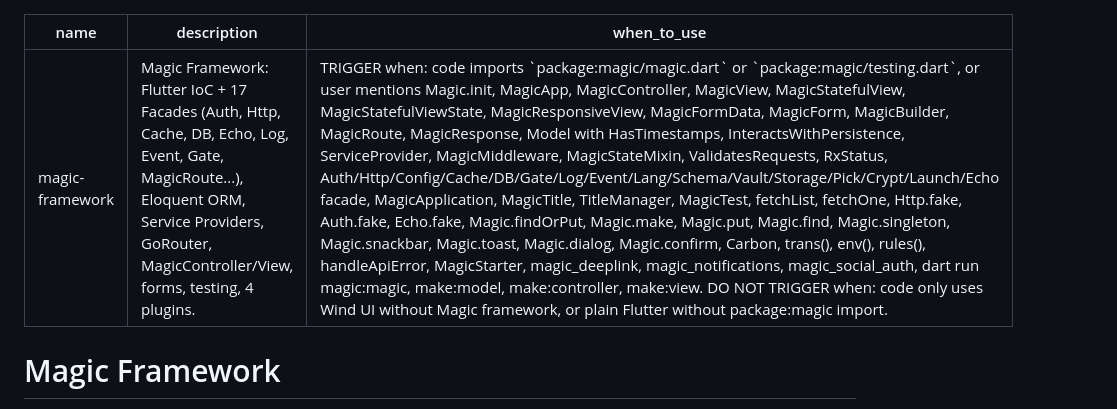
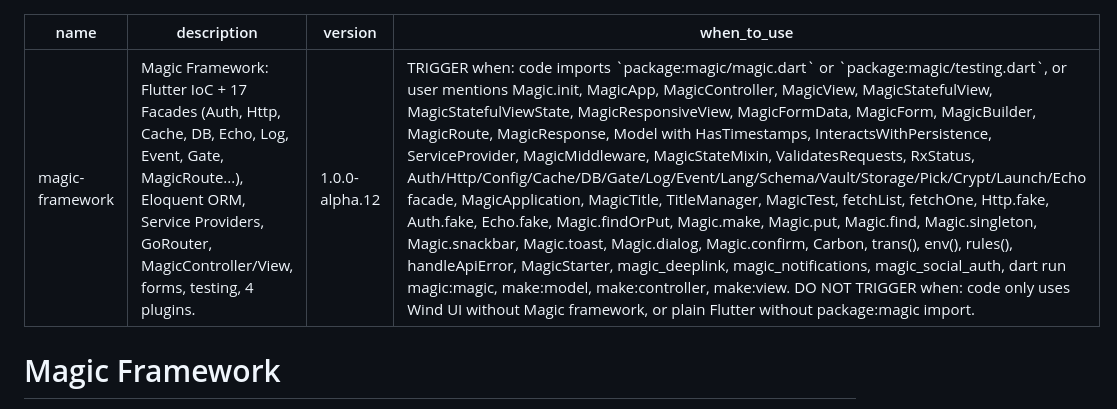
Before and after one commit to fluttersdk/magic, a Markdown page: skills/magic-framework/SKILL.md, the part around the change. GitHub-like rendering.

```diff
--- a/skills/magic-framework/SKILL.md
+++ b/skills/magic-framework/SKILL.md
@@ -1,6 +1,7 @@
 ---
 name: magic-framework
 description: "Magic Framework: Flutter IoC + 17 Facades (Auth, Http, Cache, DB, Echo, Log, Event, Gate, MagicRoute...), Eloquent ORM, Service Providers, GoRouter, MagicController/View, forms, testing, 4 plugins."
+version: 1.0.0-alpha.12
 when_to_use: "TRIGGER when: code imports `package:magic/magic.dart` or `package:magic/testing.dart`, or user mentions Magic.init, MagicApp, MagicController, MagicView, MagicStatefulView, MagicStatefulViewState, MagicResponsiveView, MagicFormData, MagicForm, MagicBuilder, MagicRoute, MagicResponse, Model with HasTimestamps, InteractsWithPersistence, ServiceProvider, MagicMiddleware, MagicStateMixin, ValidatesRequests, RxStatus, Auth/Http/Config/Cache/DB/Gate/Log/Event/Lang/Schema/Vault/Storage/Pick/Crypt/Launch/Echo facade, MagicApplication, MagicTitle, TitleManager, MagicTest, fetchList, fetchOne, Http.fake, Auth.fake, Echo.fake, Magic.findOrPut, Magic.make, Magic.put, Magic.find, Magic.singleton, Magic.snackbar, Magic.toast, Magic.dialog, Magic.confirm, Carbon, trans(), env(), rules(), handleApiError, MagicStarter, magic_deeplink, magic_notifications, magic_social_auth, dart run magic:magic, make:model, make:controller, make:view. DO NOT TRIGGER when: code only uses Wind UI without Magic framework, or plain Flutter without package:magic import."
 ---
 
```
Also changed, not shown: .claude/commands/release.md (+10 -4 lines).
